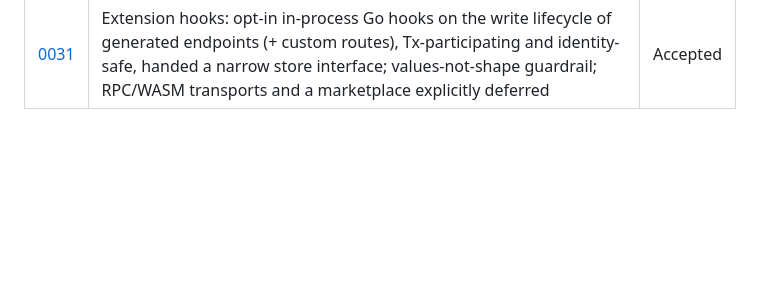
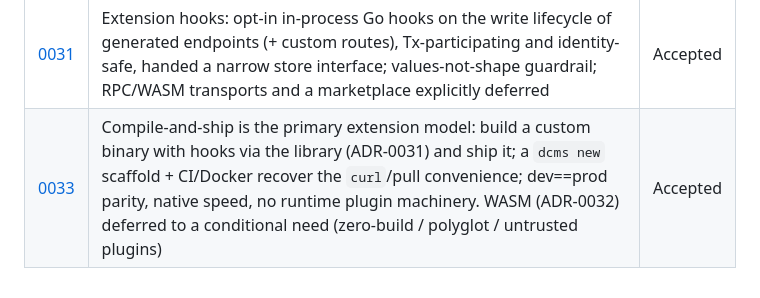
Before and after one commit to blazing-Gael/dcms, a Markdown page: docs/adr/README.md, the part around the change. Drawn GitHub-style; blank space fills up the shorter version.

```diff
--- a/docs/adr/README.md
+++ b/docs/adr/README.md
@@ -48,3 +48,4 @@ future selves.
 | [0029](./0029-passwordless-email-otp-login.md) | Passwordless email-OTP login: opt-in `auth.otp` mints a short single-use code (reusing `_auth_tokens` + the notification outbox), exchanged for a normal session; short TTL + attempt cap + invalidate-on-reissue + per-email throttle (issue #11) | Accepted |
 | [0030](./0030-object-list-field-type.md) | `object_list` field type: repeatable groups of fields with an inline `of` shape, stored as JSON by reusing `FieldDef` recursively one level deep; per-element validation, batched inner-reference checks, array-of-object codegen (issue #6) | Accepted |
 | [0031](./0031-extension-hooks.md) | Extension hooks: opt-in in-process Go hooks on the write lifecycle of generated endpoints (+ custom routes), Tx-participating and identity-safe, handed a narrow store interface; values-not-shape guardrail; RPC/WASM transports and a marketplace explicitly deferred | Accepted |
+| [0033](./0033-compile-and-ship-extensions.md) | Compile-and-ship is the primary extension model: build a custom binary with hooks via the library (ADR-0031) and ship it; a `dcms new` scaffold + CI/Docker recover the `curl`/pull convenience; dev==prod parity, native speed, no runtime plugin machinery. WASM (ADR-0032) deferred to a conditional need (zero-build / polyglot / untrusted plugins) | Accepted |
```
Also changed, not shown: docs/adr/0033-compile-and-ship-extensions.md (added, +100 -0 lines).
